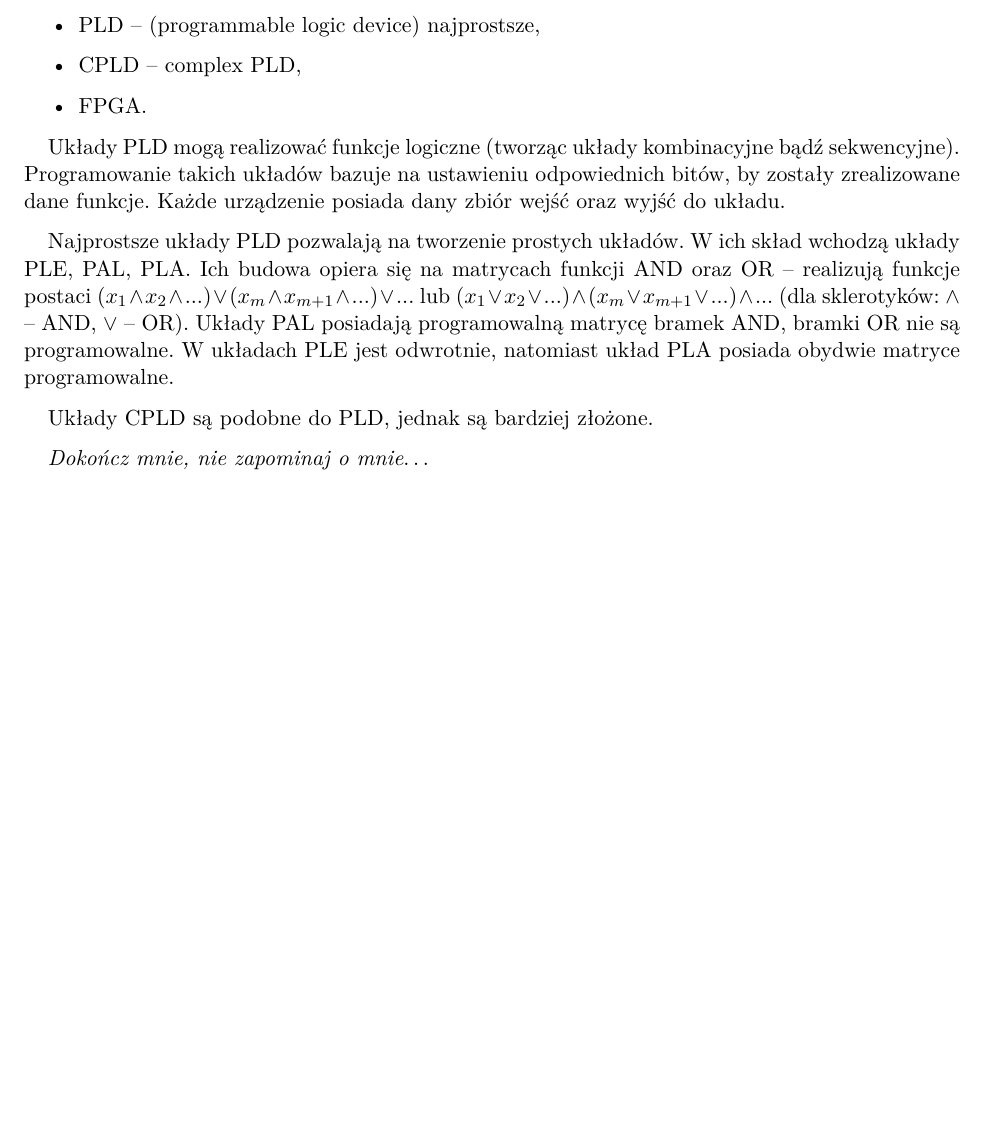
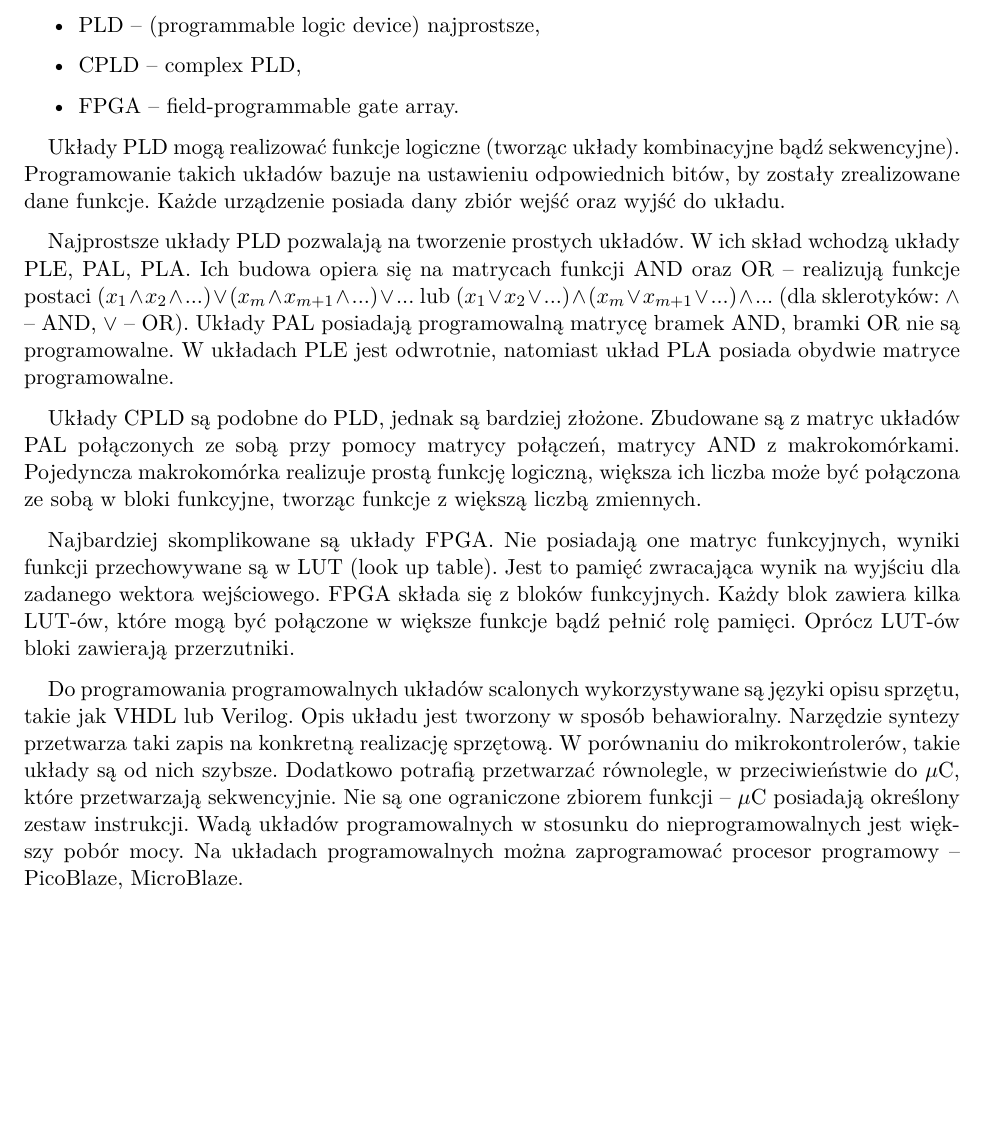
Before and after one commit to december0123/obrona, a LaTeX document (main.tex, which reads Kierunkowe/K9_Programowalne_UC.tex): part of page 24 of 28, cut so that both start at the same text. Compiled offline with pdfLaTeX.

Commit message:
rozszerzenie k9

```diff
--- a/Kierunkowe/K9_Programowalne_UC.tex
+++ b/Kierunkowe/K9_Programowalne_UC.tex
@@ -6,13 +6,15 @@ Układy programowalne można podzielić ze względu na ich strukturę:
 \begin{itemize}
 \item PLD -- (programmable logic device) najprostsze,
 \item CPLD -- complex PLD,
-\item FPGA.
+\item FPGA -- field-programmable gate array.
 \end{itemize}
 
 Układy PLD mogą realizować funkcje logiczne (tworząc układy kombinacyjne bądź sekwencyjne). Programowanie takich układów bazuje na ustawieniu odpowiednich bitów, by zostały zrealizowane dane funkcje. Każde urządzenie posiada dany zbiór wejść oraz wyjść do układu.
 
 Najprostsze układy PLD pozwalają na tworzenie prostych układów. W ich skład wchodzą układy PLE, PAL, PLA. Ich budowa opiera się na matrycach funkcji AND oraz OR -- realizują funkcje postaci $(x_{1} \wedge x_{2} \wedge ...) \vee (x_{m} \wedge x_{m+1} \wedge ...) \vee ...$ lub $(x_{1} \vee x_{2} \vee ...) \wedge (x_{m} \vee x_{m+1} \vee ...) \wedge ...$ (dla sklerotyków: $\wedge$ -- AND, $\vee$ -- OR). Układy PAL posiadają programowalną matrycę bramek AND, bramki OR nie są programowalne. W układach PLE jest odwrotnie, natomiast układ PLA posiada obydwie matryce programowalne.
 
-Układy CPLD są podobne do PLD, jednak są bardziej złożone.
+Układy CPLD są podobne do PLD, jednak są bardziej złożone. Zbudowane są z matryc układów PAL połączonych ze sobą przy pomocy matrycy połączeń, matrycy AND z makrokomórkami. Pojedyncza makrokomórka realizuje prostą funkcję logiczną, większa ich liczba może być połączona ze sobą w bloki funkcyjne, tworząc funkcje z większą liczbą zmiennych.
 
-\textit{Dokończ mnie, nie zapominaj o mnie$\ldots$}
+Najbardziej skomplikowane są układy FPGA. Nie posiadają one matryc funkcyjnych, wyniki funkcji przechowywane są w LUT (look up table). Jest to pamięć zwracająca wynik na wyjściu dla zadanego wektora wejściowego. FPGA składa się z bloków funkcyjnych. Każdy blok zawiera kilka LUT-ów, które mogą być połączone w większe funkcje bądź pełnić rolę pamięci. Oprócz LUT-ów bloki zawierają przerzutniki.
+
+Do programowania programowalnych układów scalonych wykorzystywane są języki opisu sprzętu, takie jak VHDL lub Verilog. Opis układu jest tworzony w sposób behawioralny. Narzędzie syntezy przetwarza taki zapis na konkretną realizację sprzętową. W porównaniu do mikrokontrolerów, takie układy są od nich szybsze. Dodatkowo potrafią przetwarzać równolegle, w przeciwieństwie do $\mu$C, które przetwarzają sekwencyjnie. Nie są one ograniczone zbiorem funkcji -- $\mu$C posiadają określony zestaw instrukcji. Wadą układów programowalnych w stosunku do nieprogramowalnych jest większy pobór mocy. Na układach programowalnych można zaprogramować procesor programowy -- PicoBlaze, MicroBlaze.
```
